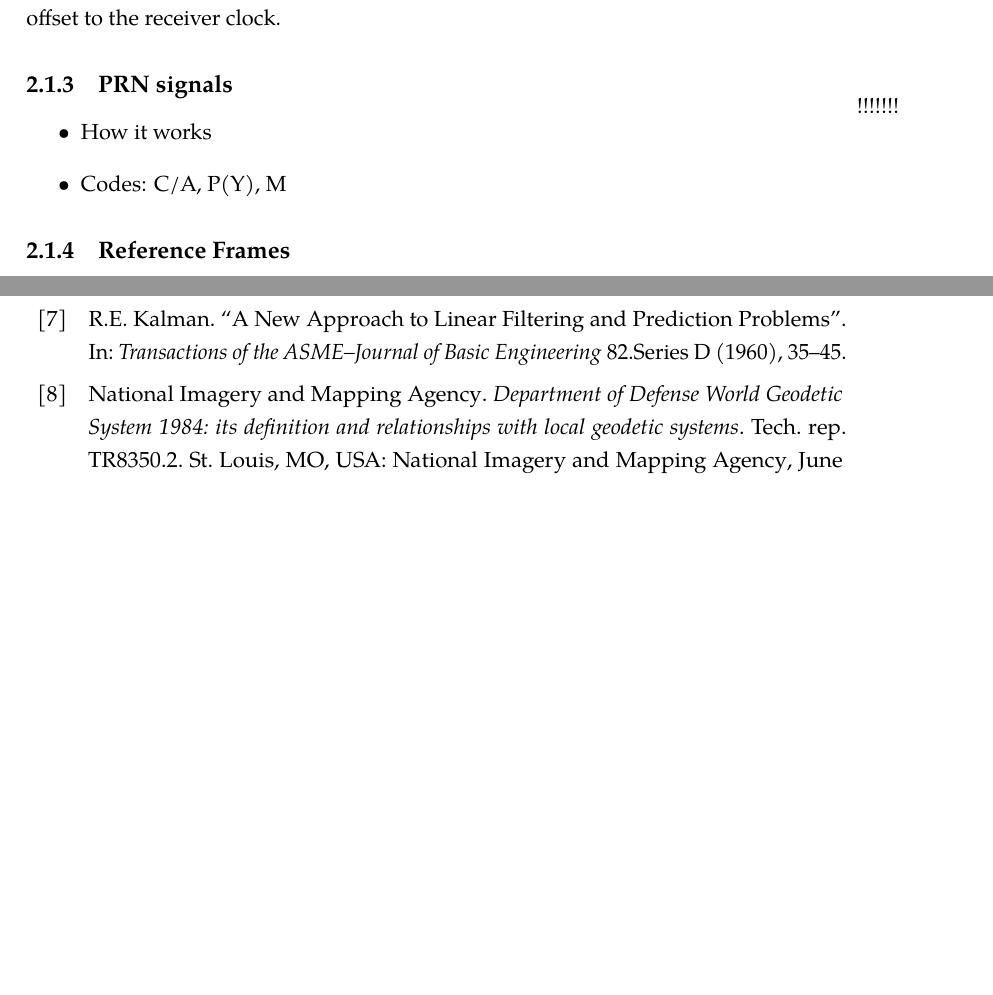
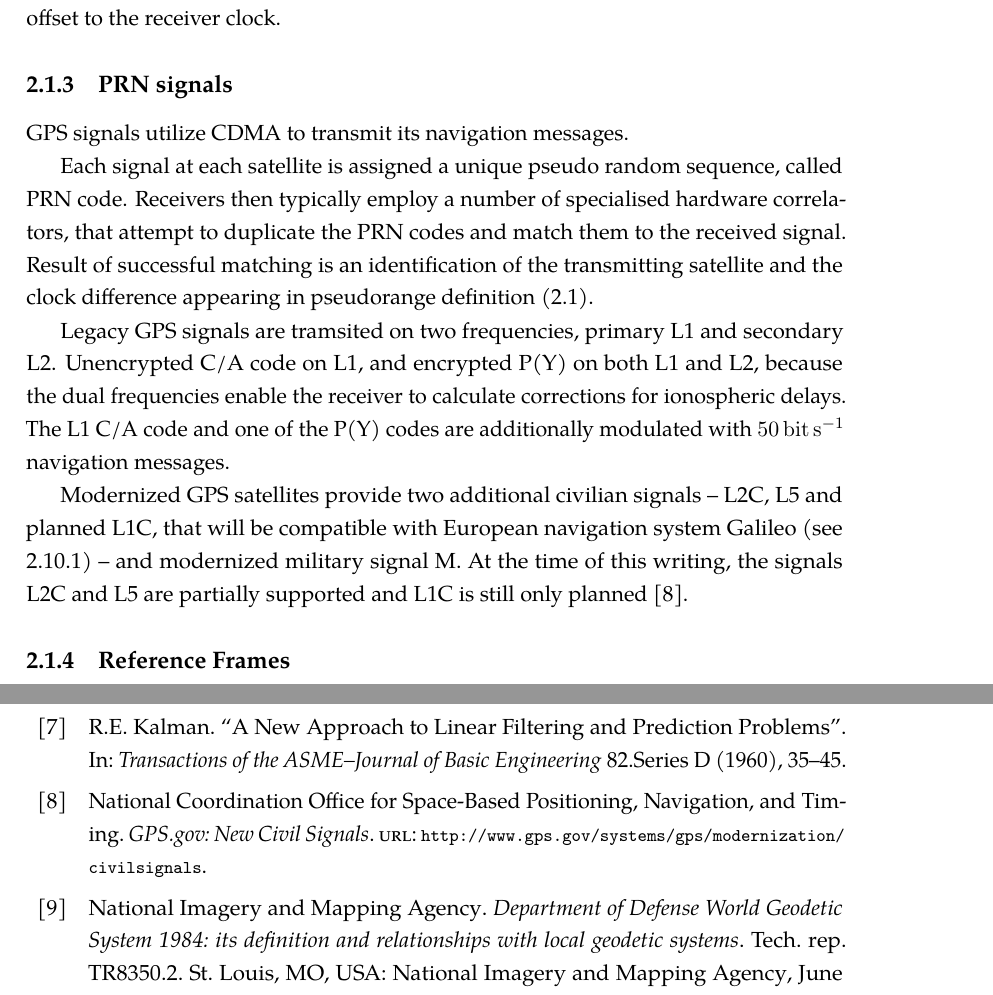
Before and after one commit to bluecube/thesis, a LaTeX thesis (text/thesis.tex, which reads text/tex/gps.tex, text/thesis_style.sty): two parts of pages 13 and 31 of 32, joined at a grey line, cut so that both start at the same text, the shorter picture padded with empty space. Compiled offline with pdfLaTeX.

Commit message:
text: gps signals & prn codes

```diff
--- a/text/tex/gps.tex
+++ b/text/tex/gps.tex
@@ -102,11 +102,26 @@ Having clock offset as a part of the navigation solution makes it easy to calcul
 precise time after a fix is obtained by adding the offset to the receiver clock.
 
 \subsection{PRN signals}
-\marginpar{!!!!!!!}
-\begin{itemize}
-\item How it works
-\item Codes: C/A, P(Y), M
-\end{itemize}
+GPS signals utilize CDMA to transmit its navigation messages.
+
+Each signal at each satellite is assigned a unique pseudo random sequence, called PRN
+code.
+Receivers then typically employ a number of specialised hardware correlators,
+that attempt to duplicate the PRN codes and match them to the received signal.
+Result of successful matching is an identification of the transmitting satellite
+and the clock difference appearing in pseudorange definition \eqref{eq:pseudorange}.
+
+Legacy GPS signals are tramsited on two frequencies, primary L1 and secondary L2.
+Unencrypted C/A code on L1, and encrypted P(Y) on both L1 and L2, because the dual
+frequencies enable the receiver to calculate corrections for ionospheric delays.
+The L1 C/A code and one of the P(Y) codes are additionally modulated with
+\SI{50}{\bit\per\second} navigation messages.
+
+Modernized GPS satellites provide two additional civilian signals --
+L2C, L5 and planned L1C, that will be compatible with European navigation system Galileo
+(see \ref{sec:galileo}) -- and modernized military signal M.
+At the time of this writing, the signals L2C and L5 are partially supported and L1C is still only
+planned \cite{gps-modernization-www}.
 
 \subsection{Reference Frames}
 
--- a/text/thesis_style.sty
+++ b/text/thesis_style.sty
@@ -16,7 +16,7 @@
 \usepackage{microtype}
 \usepackage{paralist}
 \usepackage{amsmath}
-\usepackage{siunitx}
+\usepackage[load-configurations=binary]{siunitx}
 \usepackage[
 	inner=25mm,
 	outer=31mm,
```
Also changed, not shown: text/thesis.bib (+3 -3 lines), text/tex/gps.tex (10 more changed lines).
